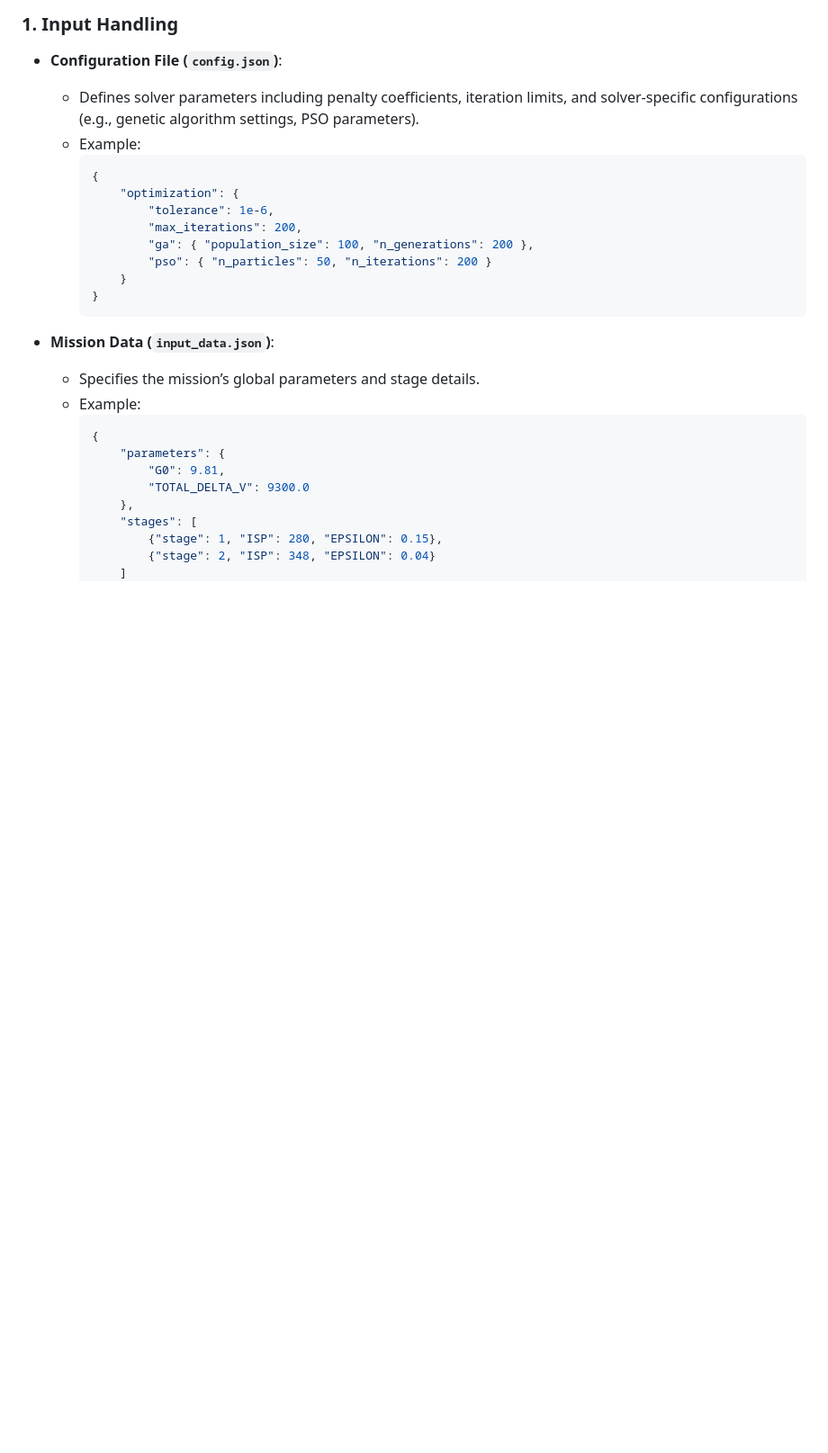
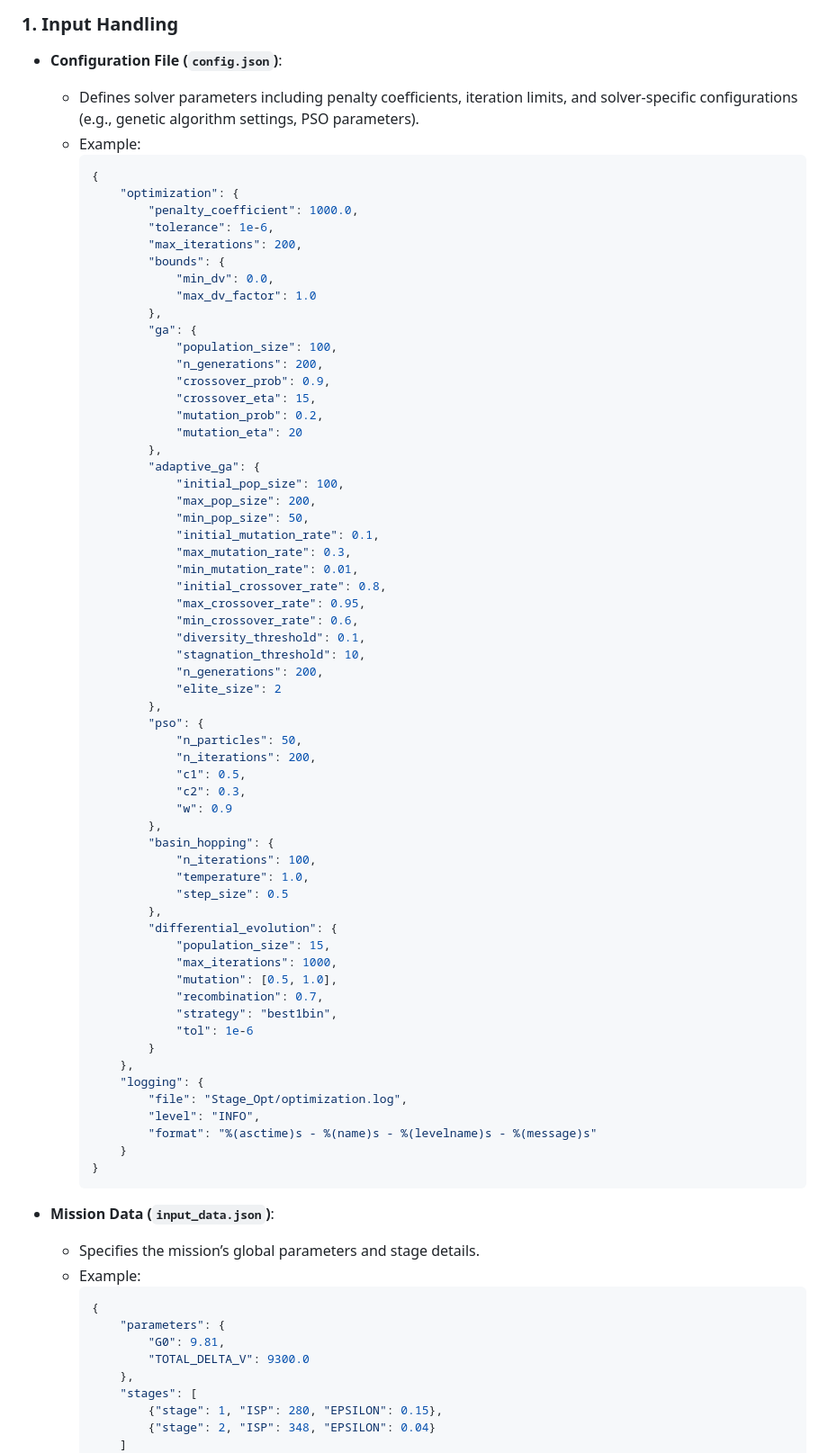
Before and after one commit to vkhansen/Rocket_Propulsion, a Markdown page: Stage_Opt/README.md, the part around the change printed below. Shown: that part at 90% size. Rendered like a GitHub page; blank space fills up the shorter version.

````diff
--- a/Stage_Opt/README.md
+++ b/Stage_Opt/README.md
@@ -36,10 +36,61 @@ where `ε` represents the fraction of the initial mass that is structural rather
     ```json
     {
         "optimization": {
+            "penalty_coefficient": 1000.0,
             "tolerance": 1e-6,
             "max_iterations": 200,
-            "ga": { "population_size": 100, "n_generations": 200 },
-            "pso": { "n_particles": 50, "n_iterations": 200 }
+            "bounds": {
+                "min_dv": 0.0,
+                "max_dv_factor": 1.0
+            },
+            "ga": {
+                "population_size": 100,
+                "n_generations": 200,
+                "crossover_prob": 0.9,
+                "crossover_eta": 15,
+                "mutation_prob": 0.2,
+                "mutation_eta": 20
+            },
+            "adaptive_ga": {
+                "initial_pop_size": 100,
+                "max_pop_size": 200,
+                "min_pop_size": 50,
+                "initial_mutation_rate": 0.1,
+                "max_mutation_rate": 0.3,
+                "min_mutation_rate": 0.01,
+                "initial_crossover_rate": 0.8,
+                "max_crossover_rate": 0.95,
+                "min_crossover_rate": 0.6,
+                "diversity_threshold": 0.1,
+                "stagnation_threshold": 10,
+                "n_generations": 200,
+                "elite_size": 2
+            },
+            "pso": {
+                "n_particles": 50,
+                "n_iterations": 200,
+                "c1": 0.5,
+                "c2": 0.3,
+                "w": 0.9
+            },
+            "basin_hopping": {
+                "n_iterations": 100,
+                "temperature": 1.0,
+                "step_size": 0.5
+            },
+            "differential_evolution": {
+                "population_size": 15,
+                "max_iterations": 1000,
+                "mutation": [0.5, 1.0],
+                "recombination": 0.7,
+                "strategy": "best1bin",
+                "tol": 1e-6
+            }
+        },
+        "logging": {
+            "file": "Stage_Opt/optimization.log",
+            "level": "INFO",
+            "format": "%(asctime)s - %(name)s - %(levelname)s - %(message)s"
         }
     }
     ```
````
Also changed, not shown: other parts of Stage_Opt/README.md (+98 -1 lines).
